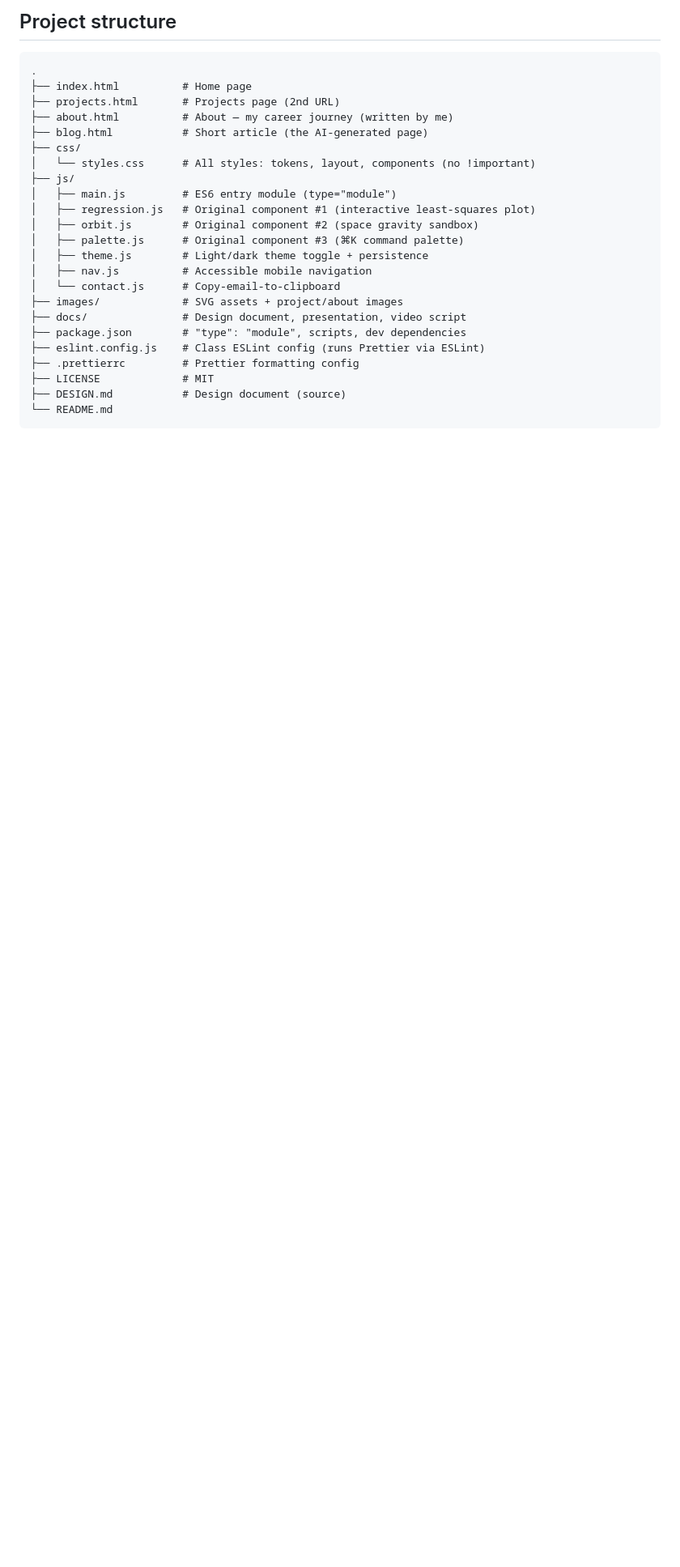
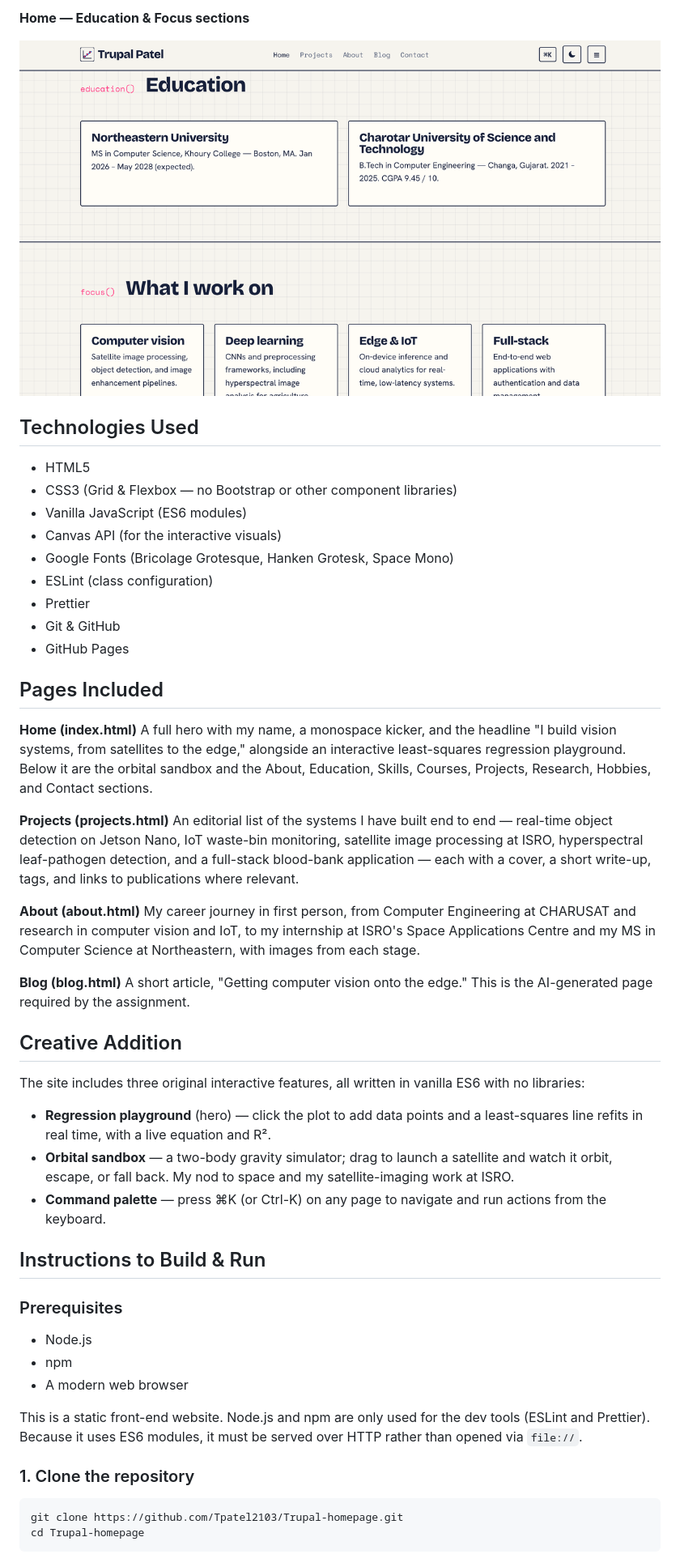
Before and after one commit to Tpatel2103/Trupal-homepage, a Markdown page: README.md, the part around one of its changes. Shown at 81% size. GitHub-like rendering; pictures changed too: images/screenshot-sections.png (added); blank space fills up the shorter version.

````diff
--- a/README.md
+++ b/README.md
@@ -64,29 +48,74 @@ and deployed as a public static site.
 
-## Project structure
+**Home — Education & Focus sections**
 
-```
-.
-├── index.html          # Home page
-├── projects.html       # Projects page (2nd URL)
-├── about.html          # About — my career journey (written by me)
-├── blog.html           # Short article (the AI-generated page)
-├── css/
-│   └── styles.css      # All styles: tokens, layout, components (no !important)
-├── js/
-│   ├── main.js         # ES6 entry module (type="module")
-│   ├── regression.js   # Original component #1 (interactive least-squares plot)
-│   ├── orbit.js        # Original component #2 (space gravity sandbox)
-│   ├── palette.js      # Original component #3 (⌘K command palette)
-│   ├── theme.js        # Light/dark theme toggle + persistence
-│   ├── nav.js          # Accessible mobile navigation
-│   └── contact.js      # Copy-email-to-clipboard
-├── images/             # SVG assets + project/about images
-├── docs/               # Design document, presentation, video script
-├── package.json        # "type": "module", scripts, dev dependencies
-├── eslint.config.js    # Class ESLint config (runs Prettier via ESLint)
-├── .prettierrc         # Prettier formatting config
-├── LICENSE             # MIT
-├── DESIGN.md           # Design document (source)
-└── README.md
+![Education and focus sections in card layout](./images/screenshot-sections.png)
+
+## Technologies Used
+
+- HTML5
+- CSS3 (Grid & Flexbox — no Bootstrap or other component libraries)
+- Vanilla JavaScript (ES6 modules)
+- Canvas API (for the interactive visuals)
+- Google Fonts (Bricolage Grotesque, Hanken Grotesk, Space Mono)
+- ESLint (class configuration)
+- Prettier
+- Git & GitHub
+- GitHub Pages
+
+## Pages Included
+
+**Home (index.html)**
+A full hero with my name, a monospace kicker, and the headline "I build vision
+systems, from satellites to the edge," alongside an interactive least-squares
+regression playground. Below it are the orbital sandbox and the About, Education,
+Skills, Courses, Projects, Research, Hobbies, and Contact sections.
+
+**Projects (projects.html)**
+An editorial list of the systems I have built end to end — real-time object
+detection on Jetson Nano, IoT waste-bin monitoring, satellite image processing at
+ISRO, hyperspectral leaf-pathogen detection, and a full-stack blood-bank
+application — each with a cover, a short write-up, tags, and links to
+publications where relevant.
+
+**About (about.html)**
+My career journey in first person, from Computer Engineering at CHARUSAT and
+research in computer vision and IoT, to my internship at ISRO's Space
+Applications Centre and my MS in Computer Science at Northeastern, with images
+from each stage.
+
+**Blog (blog.html)**
+A short article, "Getting computer vision onto the edge." This is the
+AI-generated page required by the assignment.
+
+## Creative Addition
+
+The site includes three original interactive features, all written in vanilla
+ES6 with no libraries:
+
+- **Regression playground** (hero) — click the plot to add data points and a
+  least-squares line refits in real time, with a live equation and R².
+- **Orbital sandbox** — a two-body gravity simulator; drag to launch a satellite
+  and watch it orbit, escape, or fall back. My nod to space and my
+  satellite-imaging work at ISRO.
+- **Command palette** — press ⌘K (or Ctrl-K) on any page to navigate and run
+  actions from the keyboard.
+
+## Instructions to Build & Run
+
+### Prerequisites
+
+- Node.js
+- npm
+- A modern web browser
+
+This is a static front-end website. Node.js and npm are only used for the dev
+tools (ESLint and Prettier). Because it uses ES6 modules, it must be served over
+HTTP rather than opened via `file://`.
+
+### 1. Clone the repository
+
+```bash
+git clone https://github.com/Tpatel2103/Trupal-homepage.git
+cd Trupal-homepage
 ```
 
````
Also changed, not shown: other parts of README.md (+102 -112 lines), images/screenshot-orbit.png (added), images/screenshot.png, 1 other file.
